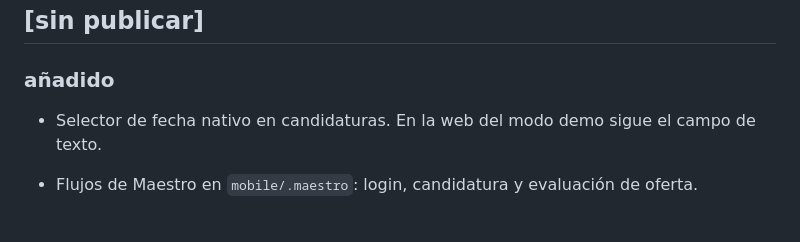
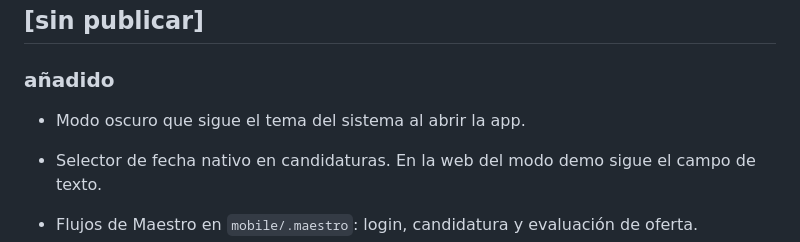
Before and after one commit to albertocll/LuzVerde, a Markdown page: CHANGELOG.md, the part around the change. GitHub-like rendering; blank space fills up the shorter version.

```diff
--- a/CHANGELOG.md
+++ b/CHANGELOG.md
@@ -6,6 +6,7 @@ Formato basado en [Keep a Changelog](https://keepachangelog.com/es-ES/1.1.0/). V
 
 ### añadido
 
+- Modo oscuro que sigue el tema del sistema al abrir la app.
 - Selector de fecha nativo en candidaturas. En la web del modo demo sigue el campo de texto.
 - Flujos de Maestro en `mobile/.maestro`: login, candidatura y evaluación de oferta.
 - Exportar mis datos desde Perfil: un JSON con todo lo guardado de la cuenta (`GET /api/v1/cuenta/exportacion`).
```
Also changed, not shown: docs/ux.md (+7 -1 lines), docs/img/modo-oscuro.png (added), 8 other files.
